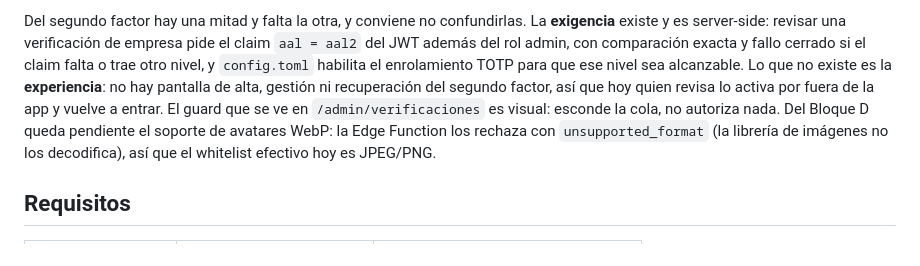
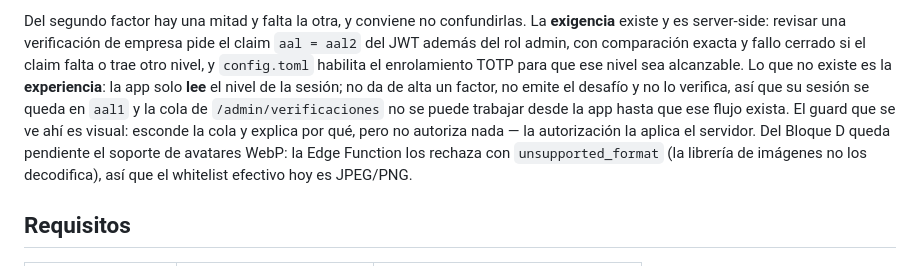
Before and after one commit to nicolodavenezia-rgb/talentflash-argentina, a Markdown page: README.md, the part around the change. Drawn GitHub-style.

Commit message:
docs: precisar que la cola de verificaciones no se opera desde la app
El parrafo del segundo factor que agrego el commit anterior decia que quien
revisa "lo activa por fuera de la app y vuelve a entrar". Es optimista y no
resiste la lectura del codigo.

En todo lib/ el unico uso de auth.mfa es una LECTURA:
supabase_company_verification_repository.dart:121 llama
getAuthenticatorAssuranceLevel() y compara contra aal2. No hay enroll, ni
challenge, ni verify, ni pantalla en lib/features/authentication/presentation/.
Con Supabase Auth, un factor TOTP verificado deja la sesion en aal1 hasta que
el cliente emite el desafio; como la app nunca lo emite, la sesion no llega a
aal2 aunque el factor exista. Consecuencia real: /admin/verificaciones no se
puede trabajar desde la app hasta que ese flujo exista.

Que la guarda del servidor sea correcta no cambia el hecho, y decirlo a medias
haria pensar que hay un rodeo manual que no hay. Implementar el flujo es una
tarea aparte; esto solo lo declara.

Co-Authored-By: Claude Opus 5 <noreply@anthropic.com>

```diff
--- a/README.md
+++ b/README.md
@@ -62,10 +62,11 @@ Del segundo factor hay una mitad y falta la otra, y conviene no confundirlas. La
 el claim `aal = aal2` del JWT además del rol admin, con comparación exacta y
 fallo cerrado si el claim falta o trae otro nivel, y `config.toml` habilita el
 enrolamiento TOTP para que ese nivel sea alcanzable. Lo que no existe es la
-**experiencia**: no hay pantalla de alta, gestión ni recuperación del segundo
-factor, así que hoy quien revisa lo activa por fuera de la app y vuelve a
-entrar. El guard que se ve en `/admin/verificaciones` es visual: esconde la
-cola, no autoriza nada. Del Bloque D queda pendiente el soporte
+**experiencia**: la app solo **lee** el nivel de la sesión; no da de alta un
+factor, no emite el desafío y no lo verifica, así que su sesión se queda en
+`aal1` y la cola de `/admin/verificaciones` no se puede trabajar desde la app
+hasta que ese flujo exista. El guard que se ve ahí es visual: esconde la cola y
+explica por qué, pero no autoriza nada — la autorización la aplica el servidor. Del Bloque D queda pendiente el soporte
 de avatares WebP: la Edge Function los rechaza con `unsupported_format`
 (la librería de imágenes no los decodifica), así que el whitelist efectivo hoy
 es JPEG/PNG.
```
